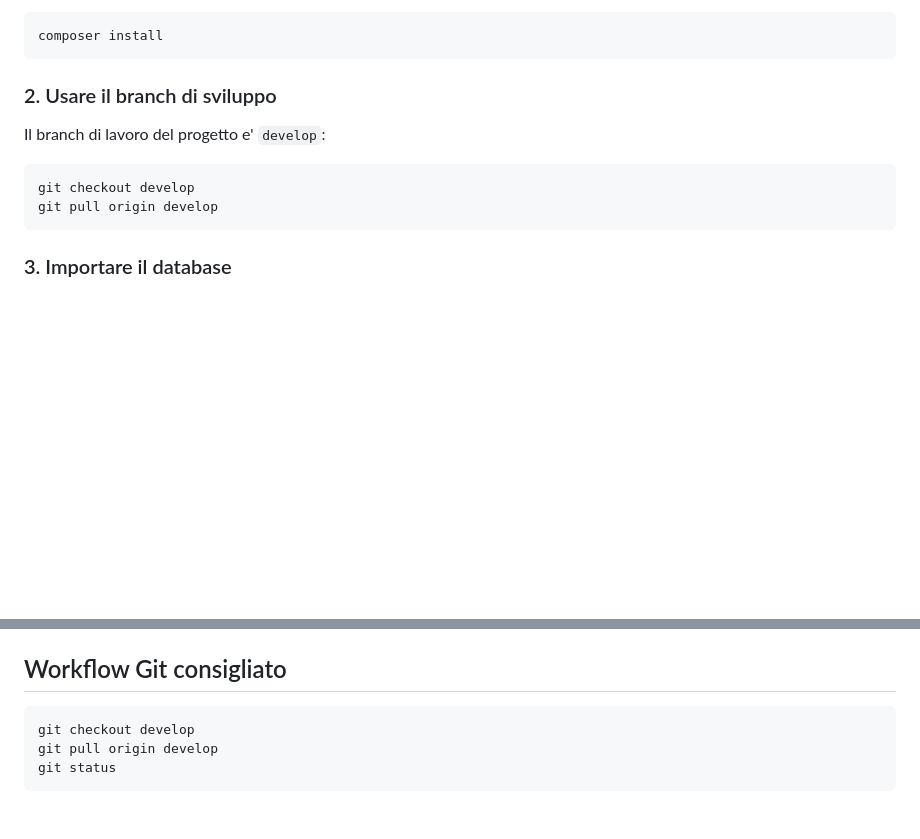
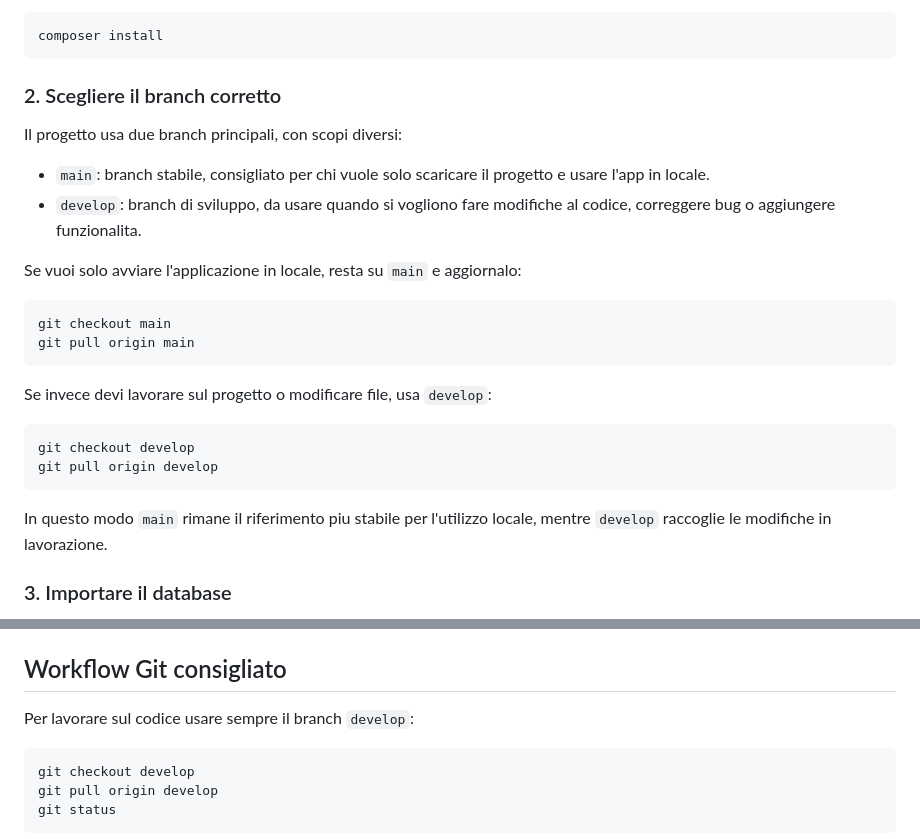
Before and after one commit to CSMEnterprise/WEB_APP, a Markdown page: README.md, 2 parts joined by grey strips. Drawn GitHub-style; blank space fills up the shorter version.

Commit message:
Documenta uso dei branch main e develop

````diff
--- a/README.md
+++ b/README.md
@@ -155,14 +155,28 @@ Installare le dipendenze Composer:
 composer install
 ```
 
-### 2. Usare il branch di sviluppo
+### 2. Scegliere il branch corretto
 
-Il branch di lavoro del progetto e' `develop`:
+Il progetto usa due branch principali, con scopi diversi:
+
+- `main`: branch stabile, consigliato per chi vuole solo scaricare il progetto e usare l'app in locale.
+- `develop`: branch di sviluppo, da usare quando si vogliono fare modifiche al codice, correggere bug o aggiungere funzionalita.
+
+Se vuoi solo avviare l'applicazione in locale, resta su `main` e aggiornalo:
+
+```bash
+git checkout main
+git pull origin main
+```
+
+Se invece devi lavorare sul progetto o modificare file, usa `develop`:
 
 ```bash
 git checkout develop
 git pull origin develop
 ```
+
+In questo modo `main` rimane il riferimento piu stabile per l'utilizzo locale, mentre `develop` raccoglie le modifiche in lavorazione.
 
 ### 3. Importare il database
 
@@ -495,6 +509,8 @@ PHP, impostare `SESSION_COOKIE_SECURE=1` nell'ambiente di produzione.
 
 ## Workflow Git consigliato
 
+Per lavorare sul codice usare sempre il branch `develop`:
+
 ```bash
 git checkout develop
 git pull origin develop
````
